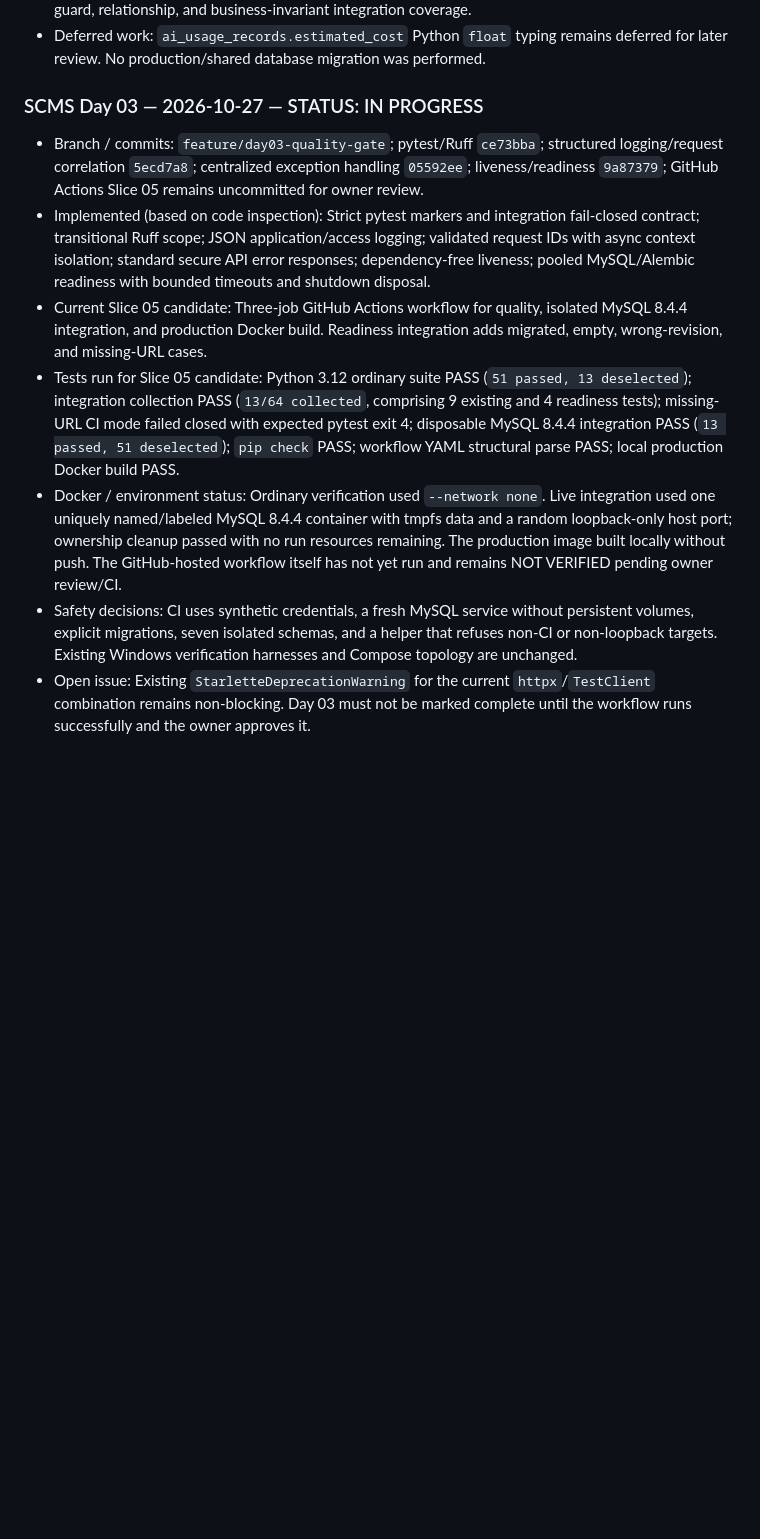
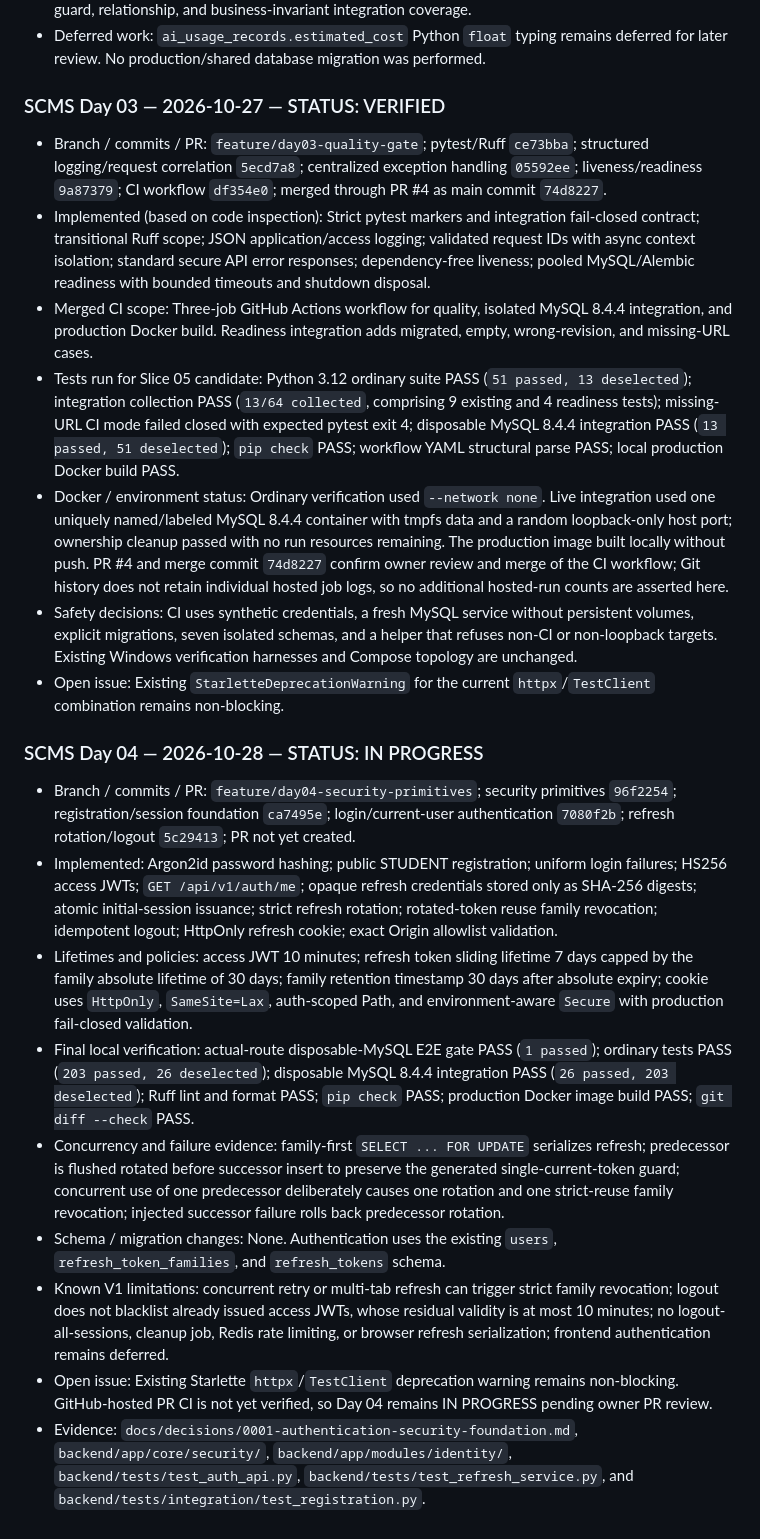
Before and after one commit to minhhieu110907/Student_Club_Management_System_PTIT, a Markdown page: docs/progress/DAILY_PROGRESS.md, the part around the change. Drawn GitHub-style; blank space fills up the shorter version.

Commit message:
docs(auth): finalize Day 04 authentication documentation

```diff
--- a/docs/progress/DAILY_PROGRESS.md
+++ b/docs/progress/DAILY_PROGRESS.md
@@ -28,11 +28,22 @@
 - Deterministic demo seed: Added for all 18 tables with idempotency, rollback, collision, environment-guard, relationship, and business-invariant integration coverage.
 - Deferred work: `ai_usage_records.estimated_cost` Python `float` typing remains deferred for later review. No production/shared database migration was performed.
 
-### SCMS Day 03 — 2026-10-27 — STATUS: IN PROGRESS
-- Branch / commits: `feature/day03-quality-gate`; pytest/Ruff `ce73bba`; structured logging/request correlation `5ecd7a8`; centralized exception handling `05592ee`; liveness/readiness `9a87379`; GitHub Actions Slice 05 remains uncommitted for owner review.
+### SCMS Day 03 — 2026-10-27 — STATUS: VERIFIED
+- Branch / commits / PR: `feature/day03-quality-gate`; pytest/Ruff `ce73bba`; structured logging/request correlation `5ecd7a8`; centralized exception handling `05592ee`; liveness/readiness `9a87379`; CI workflow `df354e0`; merged through PR #4 as main commit `74d8227`.
 - Implemented (based on code inspection): Strict pytest markers and integration fail-closed contract; transitional Ruff scope; JSON application/access logging; validated request IDs with async context isolation; standard secure API error responses; dependency-free liveness; pooled MySQL/Alembic readiness with bounded timeouts and shutdown disposal.
-- Current Slice 05 candidate: Three-job GitHub Actions workflow for quality, isolated MySQL 8.4.4 integration, and production Docker build. Readiness integration adds migrated, empty, wrong-revision, and missing-URL cases.
+- Merged CI scope: Three-job GitHub Actions workflow for quality, isolated MySQL 8.4.4 integration, and production Docker build. Readiness integration adds migrated, empty, wrong-revision, and missing-URL cases.
 - Tests run for Slice 05 candidate: Python 3.12 ordinary suite PASS (`51 passed, 13 deselected`); integration collection PASS (`13/64 collected`, comprising 9 existing and 4 readiness tests); missing-URL CI mode failed closed with expected pytest exit 4; disposable MySQL 8.4.4 integration PASS (`13 passed, 51 deselected`); `pip check` PASS; workflow YAML structural parse PASS; local production Docker build PASS.
-- Docker / environment status: Ordinary verification used `--network none`. Live integration used one uniquely named/labeled MySQL 8.4.4 container with tmpfs data and a random loopback-only host port; ownership cleanup passed with no run resources remaining. The production image built locally without push. The GitHub-hosted workflow itself has not yet run and remains NOT VERIFIED pending owner review/CI.
+- Docker / environment status: Ordinary verification used `--network none`. Live integration used one uniquely named/labeled MySQL 8.4.4 container with tmpfs data and a random loopback-only host port; ownership cleanup passed with no run resources remaining. The production image built locally without push. PR #4 and merge commit `74d8227` confirm owner review and merge of the CI workflow; Git history does not retain individual hosted job logs, so no additional hosted-run counts are asserted here.
 - Safety decisions: CI uses synthetic credentials, a fresh MySQL service without persistent volumes, explicit migrations, seven isolated schemas, and a helper that refuses non-CI or non-loopback targets. Existing Windows verification harnesses and Compose topology are unchanged.
-- Open issue: Existing `StarletteDeprecationWarning` for the current `httpx`/`TestClient` combination remains non-blocking. Day 03 must not be marked complete until the workflow runs successfully and the owner approves it.
+- Open issue: Existing `StarletteDeprecationWarning` for the current `httpx`/`TestClient` combination remains non-blocking.
+
+### SCMS Day 04 — 2026-10-28 — STATUS: IN PROGRESS
+- Branch / commits / PR: `feature/day04-security-primitives`; security primitives `96f2254`; registration/session foundation `ca7495e`; login/current-user authentication `7080f2b`; refresh rotation/logout `5c29413`; PR not yet created.
+- Implemented: Argon2id password hashing; public STUDENT registration; uniform login failures; HS256 access JWTs; `GET /api/v1/auth/me`; opaque refresh credentials stored only as SHA-256 digests; atomic initial-session issuance; strict refresh rotation; rotated-token reuse family revocation; idempotent logout; HttpOnly refresh cookie; exact Origin allowlist validation.
+- Lifetimes and policies: access JWT 10 minutes; refresh token sliding lifetime 7 days capped by the family absolute lifetime of 30 days; family retention timestamp 30 days after absolute expiry; cookie uses `HttpOnly`, `SameSite=Lax`, auth-scoped Path, and environment-aware `Secure` with production fail-closed validation.
+- Final local verification: actual-route disposable-MySQL E2E gate PASS (`1 passed`); ordinary tests PASS (`203 passed, 26 deselected`); disposable MySQL 8.4.4 integration PASS (`26 passed, 203 deselected`); Ruff lint and format PASS; `pip check` PASS; production Docker image build PASS; `git diff --check` PASS.
+- Concurrency and failure evidence: family-first `SELECT ... FOR UPDATE` serializes refresh; predecessor is flushed rotated before successor insert to preserve the generated single-current-token guard; concurrent use of one predecessor deliberately causes one rotation and one strict-reuse family revocation; injected successor failure rolls back predecessor rotation.
+- Schema / migration changes: None. Authentication uses the existing `users`, `refresh_token_families`, and `refresh_tokens` schema.
+- Known V1 limitations: concurrent retry or multi-tab refresh can trigger strict family revocation; logout does not blacklist already issued access JWTs, whose residual validity is at most 10 minutes; no logout-all-sessions, cleanup job, Redis rate limiting, or browser refresh serialization; frontend authentication remains deferred.
+- Open issue: Existing Starlette `httpx`/`TestClient` deprecation warning remains non-blocking. GitHub-hosted PR CI is not yet verified, so Day 04 remains IN PROGRESS pending owner PR review.
+- Evidence: `docs/decisions/0001-authentication-security-foundation.md`, `backend/app/core/security/`, `backend/app/modules/identity/`, `backend/tests/test_auth_api.py`, `backend/tests/test_refresh_service.py`, and `backend/tests/integration/test_registration.py`.
```
Also changed, not shown: docs/SCMS_MASTER_CONTEXT.md (+6 -5 lines), docs/decisions/0001-authentication-security-foundation.md (+11 -6 lines).
